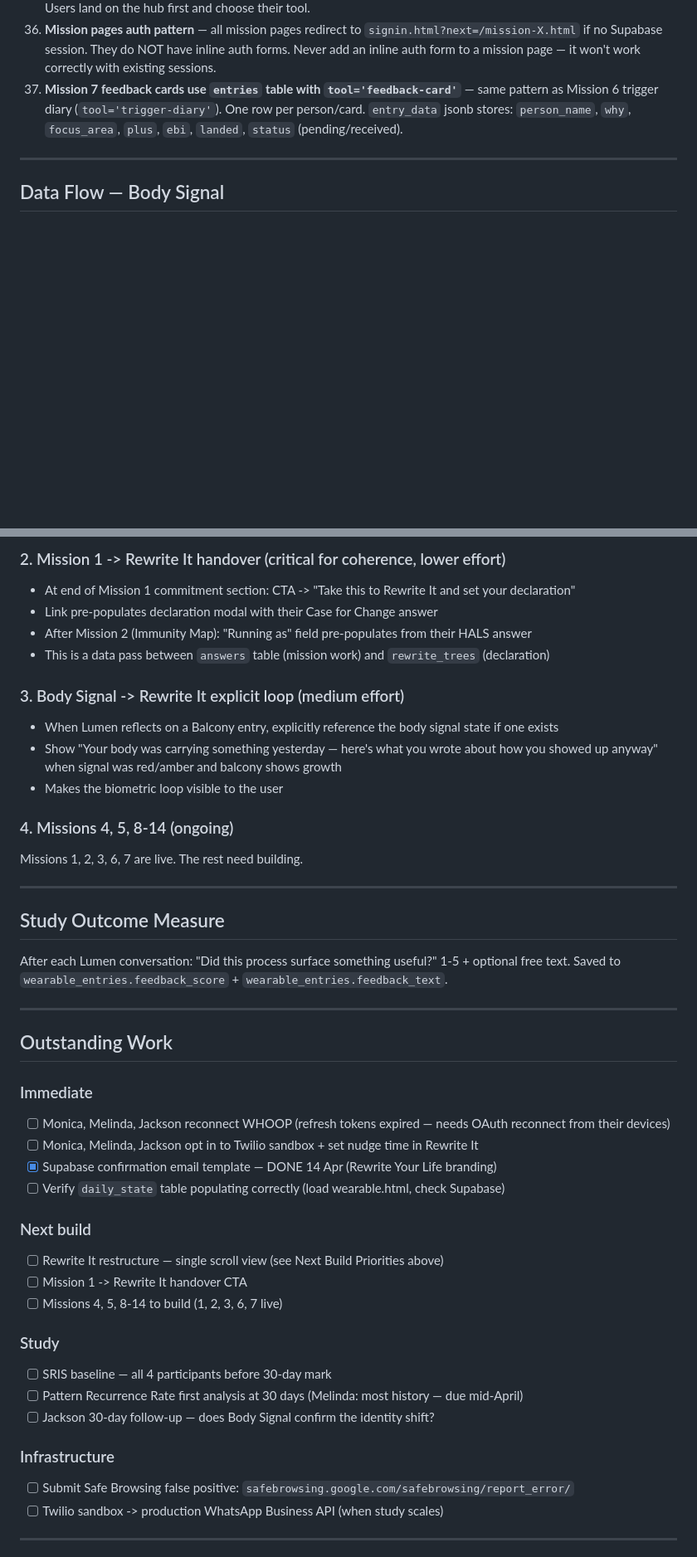
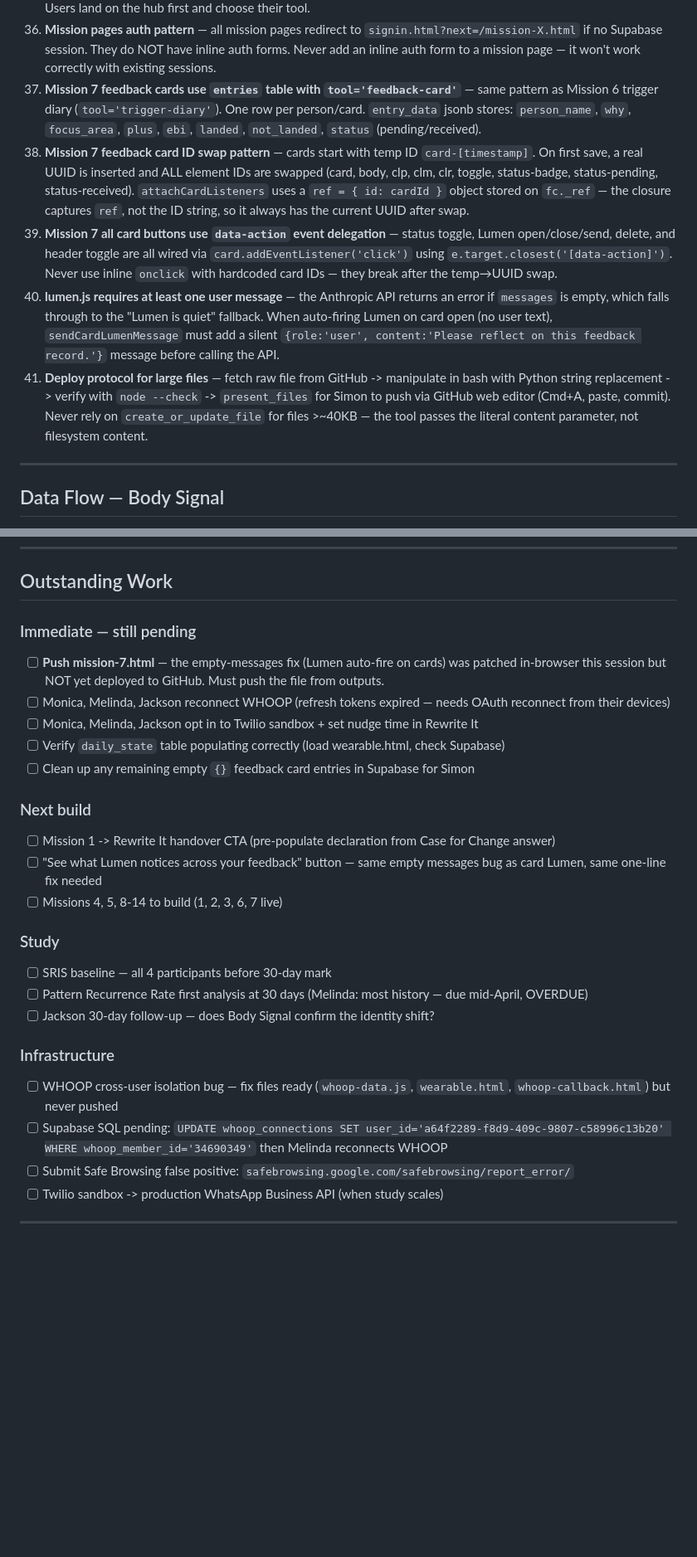
Before and after one commit to LAmby2244/reframe-mission-1, a Markdown page: README-DEV.md, 2 parts joined by grey strips. Shown at 83% size. GitHub-like rendering; blank space fills up the shorter version.

Commit message:
README-DEV: update for 15 Apr 2026 session — mission-7 card fixes, Lumen, Rewrite It

```diff
--- a/README-DEV.md
+++ b/README-DEV.md
@@ -204,7 +206,11 @@ All 5 rewrite tables have RLS enabled.
 34. **`create_or_update_file` replaces the ENTIRE file** — never use it for single-line changes in large files. It sets the file to exactly the `content` field provided. For surgical changes to large files, use `push_files` with the full correct content, or `push_files` with the patched content from bash manipulation.
 35. **Use It nav goes to `/use-it.html` (the hub), not `/wearable.html`** — `wearable.html` is one tool inside Use It. Users land on the hub first and choose their tool.
 36. **Mission pages auth pattern** — all mission pages redirect to `signin.html?next=/mission-X.html` if no Supabase session. They do NOT have inline auth forms. Never add an inline auth form to a mission page — it won't work correctly with existing sessions.
-37. **Mission 7 feedback cards use `entries` table with `tool='feedback-card'`** — same pattern as Mission 6 trigger diary (`tool='trigger-diary'`). One row per person/card. `entry_data` jsonb stores: `person_name`, `why`, `focus_area`, `plus`, `ebi`, `landed`, `status` (pending/received).
+37. **Mission 7 feedback cards use `entries` table with `tool='feedback-card'`** — same pattern as Mission 6 trigger diary (`tool='trigger-diary'`). One row per person/card. `entry_data` jsonb stores: `person_name`, `why`, `focus_area`, `plus`, `ebi`, `landed`, `not_landed`, `status` (pending/received).
+38. **Mission 7 feedback card ID swap pattern** — cards start with temp ID `card-[timestamp]`. On first save, a real UUID is inserted and ALL element IDs are swapped (card, body, clp, clm, clr, toggle, status-badge, status-pending, status-received). `attachCardListeners` uses a `ref = { id: cardId }` object stored on `fc._ref` — the closure captures `ref`, not the ID string, so it always has the current UUID after swap.
+39. **Mission 7 all card buttons use `data-action` event delegation** — status toggle, Lumen open/close/send, delete, and header toggle are all wired via `card.addEventListener('click')` using `e.target.closest('[data-action]')`. Never use inline `onclick` with hardcoded card IDs — they break after the temp→UUID swap.
+40. **lumen.js requires at least one user message** — the Anthropic API returns an error if `messages` is empty, which falls through to the "Lumen is quiet" fallback. When auto-firing Lumen on card open (no user text), `sendCardLumenMessage` must add a silent `{role:'user', content:'Please reflect on this feedback record.'}` message before calling the API.
+41. **Deploy protocol for large files** — fetch raw file from GitHub -> manipulate in bash with Python string replacement -> verify with `node --check` -> `present_files` for Simon to push via GitHub web editor (Cmd+A, paste, commit). Never rely on `create_or_update_file` for files >~40KB — the tool passes the literal content parameter, not filesystem content.
 
 ---
 
@@ -372,44 +336,25 @@ Proposed changes:
-### 2. Mission 1 -> Rewrite It handover (critical for coherence, lower effort)
-- At end of Mission 1 commitment section: CTA -> "Take this to Rewrite It and set your declaration"
-- Link pre-populates declaration modal with their Case for Change answer
-- After Mission 2 (Immunity Map): "Running as" field pre-populates from their HALS answer
-- This is a data pass between `answers` table (mission work) and `rewrite_trees` (declaration)
-
-### 3. Body Signal -> Rewrite It explicit loop (medium effort)
-- When Lumen reflects on a Balcony entry, explicitly reference the body signal state if one exists
-- Show "Your body was carrying something yesterday — here's what you wrote about how you showed up anyway" when signal was red/amber and balcony shows growth
-- Makes the biometric loop visible to the user
-
-### 4. Missions 4, 5, 8-14 (ongoing)
-Missions 1, 2, 3, 6, 7 are live. The rest need building.
-
----
-
-## Study Outcome Measure
-After each Lumen conversation: "Did this process surface something useful?" 1-5 + optional free text.
-Saved to `wearable_entries.feedback_score` + `wearable_entries.feedback_text`.
-
----
-
 ## Outstanding Work
 
-### Immediate
+### Immediate — still pending
+- [ ] **Push mission-7.html** — the empty-messages fix (Lumen auto-fire on cards) was patched in-browser this session but NOT yet deployed to GitHub. Must push the file from outputs.
 - [ ] Monica, Melinda, Jackson reconnect WHOOP (refresh tokens expired — needs OAuth reconnect from their devices)
 - [ ] Monica, Melinda, Jackson opt in to Twilio sandbox + set nudge time in Rewrite It
-- [x] Supabase confirmation email template — DONE 14 Apr (Rewrite Your Life branding)
 - [ ] Verify `daily_state` table populating correctly (load wearable.html, check Supabase)
+- [ ] Clean up any remaining empty `{}` feedback card entries in Supabase for Simon
 
 ### Next build
-- [ ] Rewrite It restructure — single scroll view (see Next Build Priorities above)
-- [ ] Mission 1 -> Rewrite It handover CTA
+- [ ] Mission 1 -> Rewrite It handover CTA (pre-populate declaration from Case for Change answer)
+- [ ] "See what Lumen notices across your feedback" button — same empty messages bug as card Lumen, same one-line fix needed
 - [ ] Missions 4, 5, 8-14 to build (1, 2, 3, 6, 7 live)
 
 ### Study
 - [ ] SRIS baseline — all 4 participants before 30-day mark
-- [ ] Pattern Recurrence Rate first analysis at 30 days (Melinda: most history — due mid-April)
+- [ ] Pattern Recurrence Rate first analysis at 30 days (Melinda: most history — due mid-April, OVERDUE)
 - [ ] Jackson 30-day follow-up — does Body Signal confirm the identity shift?
 
 ### Infrastructure
+- [ ] WHOOP cross-user isolation bug — fix files ready (`whoop-data.js`, `wearable.html`, `whoop-callback.html`) but never pushed
+- [ ] Supabase SQL pending: `UPDATE whoop_connections SET user_id='a64f2289-f8d9-409c-9807-c58996c13b20' WHERE whoop_member_id='34690349'` then Melinda reconnects WHOOP
 - [ ] Submit Safe Browsing false positive: `safebrowsing.google.com/safebrowsing/report_error/`
 - [ ] Twilio sandbox -> production WhatsApp Business API (when study scales)
 
```
Also changed, not shown: other parts of README-DEV.md (+42 -81 lines).
